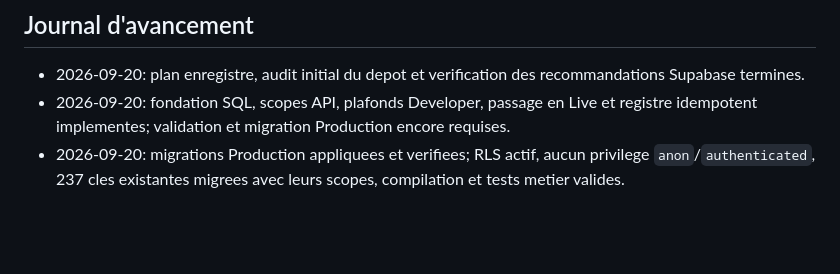
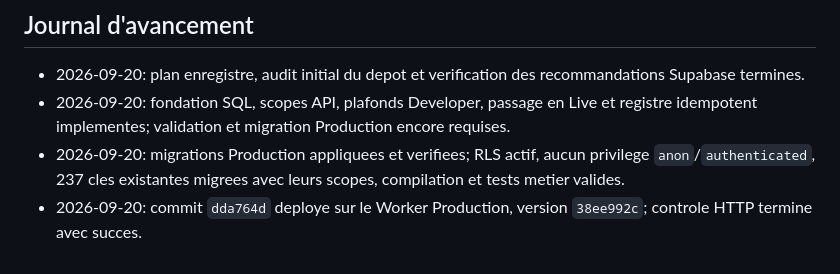
Before and after one commit to L09DP01/kobara-production, a Markdown page: docs/PARTNER_PROGRAM_IMPLEMENTATION.md, the part around one of its changes. Drawn GitHub-style; blank space fills up the shorter version.

Commit message:
docs: record partner rollout progress

```diff
--- a/docs/PARTNER_PROGRAM_IMPLEMENTATION.md
+++ b/docs/PARTNER_PROGRAM_IMPLEMENTATION.md
@@ -131,3 +131,4 @@ Une etape est cochee uniquement apres implementation, verification et revue de s
 - 2026-09-20: plan enregistre, audit initial du depot et verification des recommandations Supabase termines.
 - 2026-09-20: fondation SQL, scopes API, plafonds Developer, passage en Live et registre idempotent implementes; validation et migration Production encore requises.
 - 2026-09-20: migrations Production appliquees et verifiees; RLS actif, aucun privilege `anon`/`authenticated`, 237 cles existantes migrees avec leurs scopes, compilation et tests metier valides.
+- 2026-09-20: commit `dda764d` deploye sur le Worker Production, version `38ee992c`; controle HTTP termine avec succes.
```
Also changed, not shown: other parts of docs/PARTNER_PROGRAM_IMPLEMENTATION.md (+7 -7 lines).
